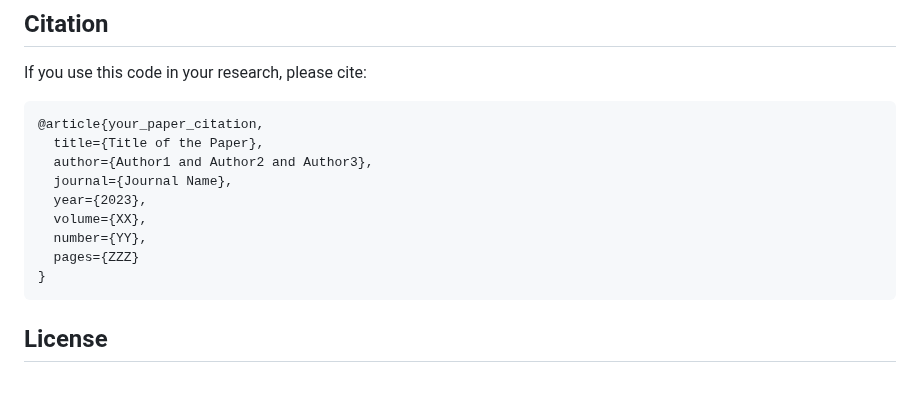
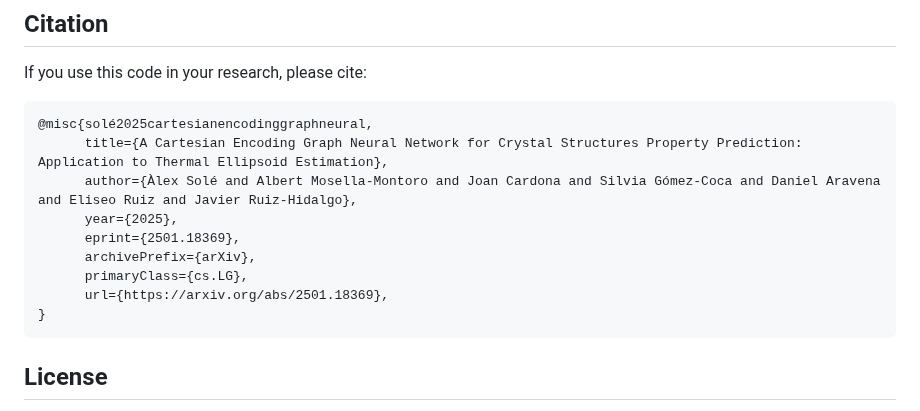
Before and after one commit to imatge-upc/CartNet, a Markdown page: README.md, the part around one of its changes. Drawn GitHub-style; blank space fills up the shorter version.

````diff
--- a/README.md
+++ b/README.md
@@ -228,14 +228,14 @@ Due to the presence of certain non-deterministic operations in PyTorch, as discu
 If you use this code in your research, please cite:
 
 ```bibtex
-@article{your_paper_citation,
-  title={Title of the Paper},
-  author={Author1 and Author2 and Author3},
-  journal={Journal Name},
-  year={2023},
-  volume={XX},
-  number={YY},
-  pages={ZZZ}
+@misc{solé2025cartesianencodinggraphneural,
+      title={A Cartesian Encoding Graph Neural Network for Crystal Structures Property Prediction: Application to Thermal Ellipsoid Estimation},
+      author={Àlex Solé and Albert Mosella-Montoro and Joan Cardona and Silvia Gómez-Coca and Daniel Aravena and Eliseo Ruiz and Javier Ruiz-Hidalgo},
+      year={2025},
+      eprint={2501.18369},
+      archivePrefix={arXiv},
+      primaryClass={cs.LG},
+      url={https://arxiv.org/abs/2501.18369},
 }
 ```
 
````
Also changed, not shown: other parts of README.md (+1 -1 lines).
